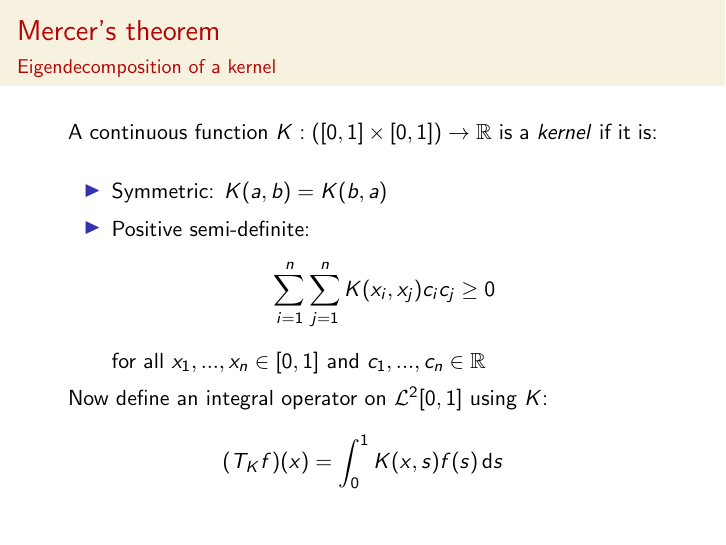
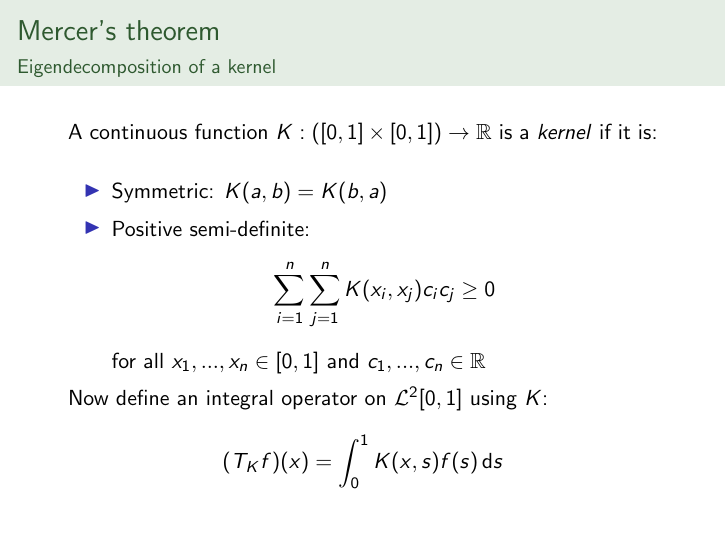
Before and after one commit to sara-venkatraman/LaTeX-Templates, LaTeX slides (Presentation/PresentationTemplate.tex): page 2 of 4. Compiled offline with pdfLaTeX.

Commit message:
Indentation, presentation colors

```diff
--- a/Presentation/PresentationTemplate.tex
+++ b/Presentation/PresentationTemplate.tex
@@ -17,13 +17,31 @@
 % Set left and right text margins
 \setbeamersize{text margin left=12mm, text margin right=12mm}
 
-% --- Slide formatting settings ---
+% --- Color and font settings ---
 
-% Set beige color for background of slide title and dark red
-% color for slide title font
 \usepackage{xcolor}
-\definecolor{background}{HTML}{F7F2E0}
-\definecolor{titleText}{HTML}{B40404}
+
+% Slide title background color
+\definecolor{background}{HTML}{e4ede4}
+
+% Slide title text color
+\definecolor{titleText}{HTML}{2e592f}
+
+% Other possible color schemes
+
+% - Beige/Red -
+%\definecolor{background}{HTML}{ede6d8}
+%\definecolor{titleText}{HTML}{B40404}
+
+% - Light blue/dark blue -
+%\definecolor{background}{HTML}{d5d9e8}
+%\definecolor{titleText}{HTML}{2d375e}
+
+% - Beige/dark blue -
+%\definecolor{background}{HTML}{e8e2d5}
+%\definecolor{titleText}{HTML}{2d3375}
+
+% Set colors
 \setbeamercolor{frametitle}{bg=background, fg=titleText}
 \setbeamercolor{subtitle}{fg=titleText}
 
```
Also changed, not shown: Homework/HomeworkTemplate.tex (+2 -2 lines), Lecture Notes/Main.tex (+12 -12 lines), Homework/HomeworkTemplate.pdf, Presentation/PresentationTemplate.pdf.
